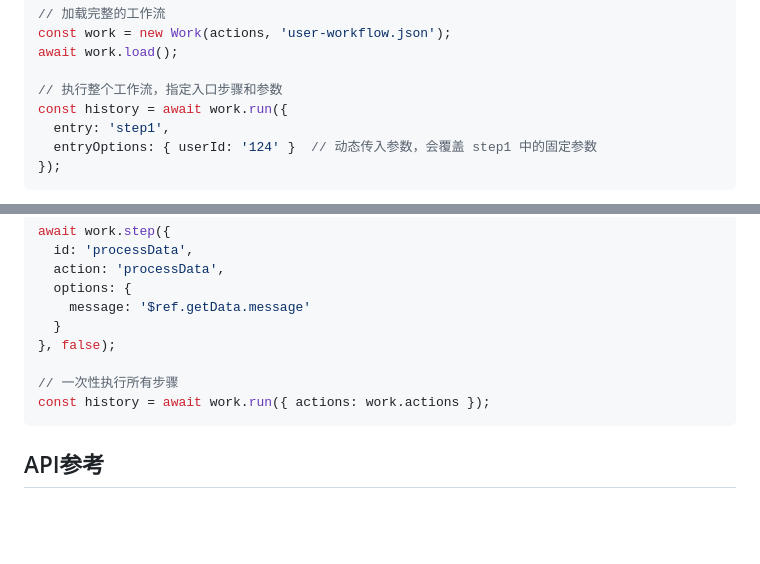
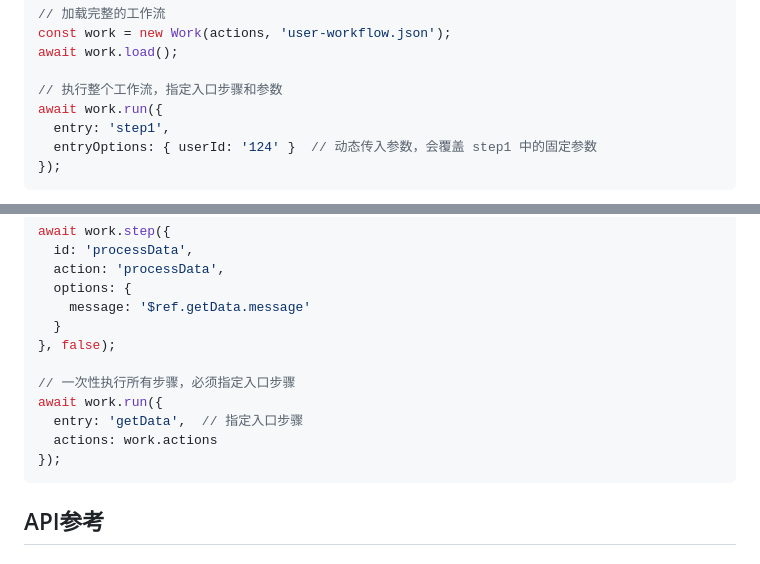
Before and after one commit to livoras/runback, a Markdown page: README.md, 2 parts joined by grey strips. GitHub-like rendering; blank space fills up the shorter version.

Commit message:
docs: update README to clarify entry step requirement for workflow execution

````diff
--- a/README.md
+++ b/README.md
@@ -108,7 +108,7 @@ const work = new Work(actions, 'user-workflow.json');
 await work.load();
 
 // 执行整个工作流，指定入口步骤和参数
-const history = await work.run({
+await work.run({
   entry: 'step1',
   entryOptions: { userId: '124' }  // 动态传入参数，会覆盖 step1 中的固定参数
 });
@@ -505,8 +505,11 @@ await work.step({
   }
 }, false);
 
-// 一次性执行所有步骤
-const history = await work.run({ actions: work.actions });
+// 一次性执行所有步骤，必须指定入口步骤
+await work.run({
+  entry: 'getData',  // 指定入口步骤
+  actions: work.actions
+});
 ```
 
 ## API参考
````
